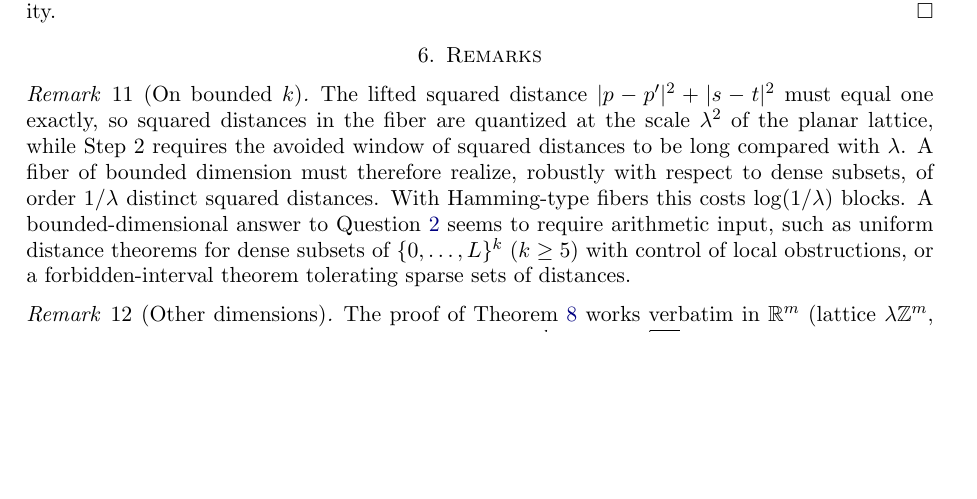
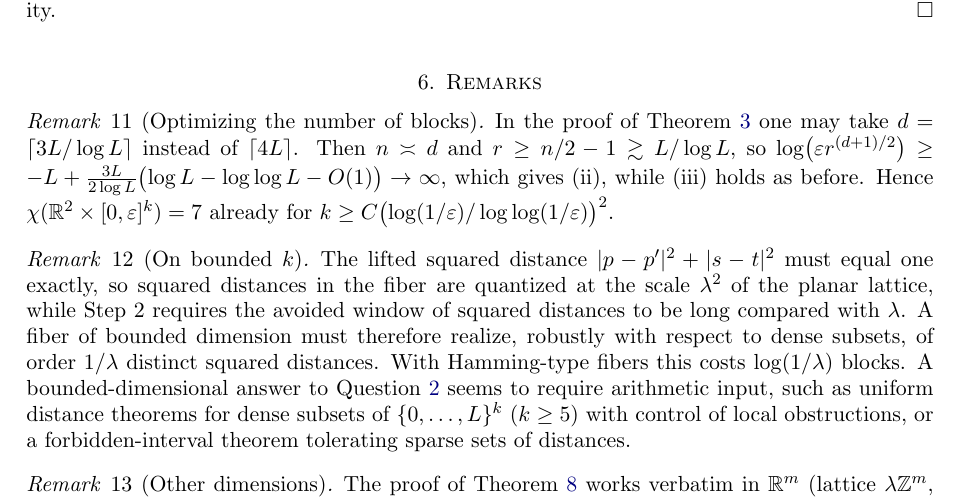
Before and after one commit to anshM123/Hadwiger-Nelson-problem, a LaTeX paper (paper/thin-thickenings.tex): part of page 4 of 4 before the commit and part of page 4 of 5 after it, cut so that both start at the same text, the shorter picture padded with empty space. Compiled offline with pdfLaTeX.

Commit message:
Remark: optimized block count gives k = O((log/loglog)^2)

```diff
--- a/paper/thin-thickenings.tex
+++ b/paper/thin-thickenings.tex
@@ -280,6 +280,15 @@ equality.
 
 \section{Remarks}
 
+\begin{remark}[Optimizing the number of blocks]
+In the proof of Theorem~\ref{thm:slab} one may take $d=\lceil 3L/\log L\rceil$ instead of
+$\lceil4L\rceil$. Then $n\asymp d$ and $r\ge n/2-1\gtrsim L/\log L$, so
+$\log\bigl(\varepsilon r^{(d+1)/2}\bigr)\ge -L+\tfrac{3L}{2\log L}\bigl(\log L-\log\log L-O(1)\bigr)
+\to\infty$, which gives (ii), while (iii) holds as before. Hence
+$\chi(\R^2\times[0,\varepsilon]^k)=7$ already for
+$k\ge C\bigl(\log(1/\varepsilon)/\log\log(1/\varepsilon)\bigr)^2$.
+\end{remark}
+
 \begin{remark}[On bounded $k$]
 The lifted squared distance $|p-p'|^2+|s-t|^2$ must equal one exactly, so squared distances in
 the fiber are quantized at the scale $\lambda^2$ of the planar lattice, while Step~2 requires
```
Also changed, not shown: paper/thin-thickenings.pdf.
